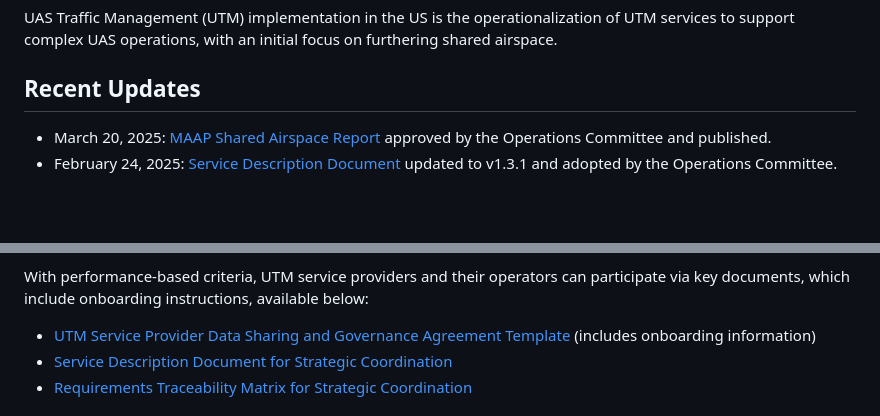
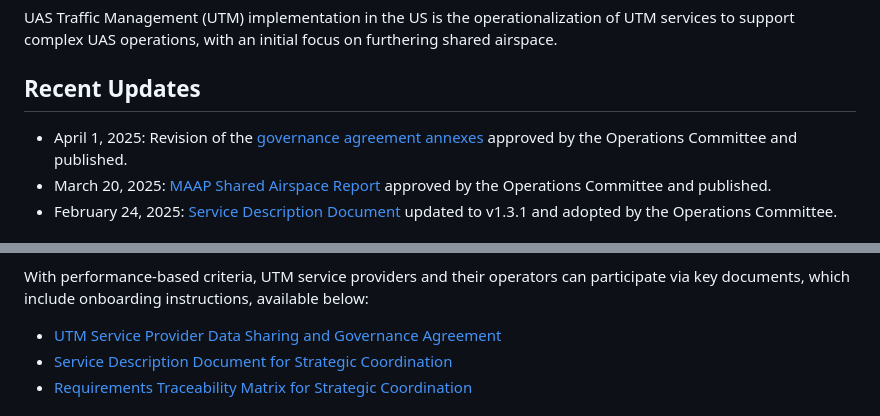
Before and after one commit to utmimplementationus/getstarted, a Markdown page: README.md, 2 parts joined by grey strips. GitHub-like rendering; blank space fills up the shorter version.

```diff
--- a/README.md
+++ b/README.md
@@ -3,6 +3,7 @@
 UAS Traffic Management (UTM) implementation in the US is the operationalization of UTM services to support complex UAS operations, with an initial focus on furthering shared airspace.
 
 ## Recent Updates
++ April 1, 2025: Revision of the [governance agreement annexes](./docs/USP_Agreement_04012025.pdf) approved by the Operations Committee and published.
 + March 20, 2025: [MAAP Shared Airspace Report](./docs/Shared_Airspace_Report_v1_FINAL.pdf) approved by the Operations Committee and published.
 + February 24, 2025: [Service Description Document](./docs/UA-UA_Strategic_Coordination_Service_Description_Document_V1.3.1.pdf) updated to v1.3.1 and adopted by the Operations Committee.
 
@@ -26,7 +27,7 @@ Shared airspace is built around these guiding principles:
 
 With performance-based criteria, UTM service providers and their operators can participate via key documents, which include onboarding instructions, available below:
 
-* [UTM Service Provider Data Sharing and Governance Agreement Template](./docs/USP_Agreement_09032024.pdf) (includes onboarding information)
+* [UTM Service Provider Data Sharing and Governance Agreement](./docs/USP_Agreement_04012025.pdf)
 * [Service Description Document for Strategic Coordination](./docs/UA-UA_Strategic_Coordination_Service_Description_Document_V1.3.1.pdf)
 * [Requirements Traceability Matrix for Strategic Coordination](./docs/Strategic_Coordination_Compliance_Matrix_V1.1.xlsx)
 
```
